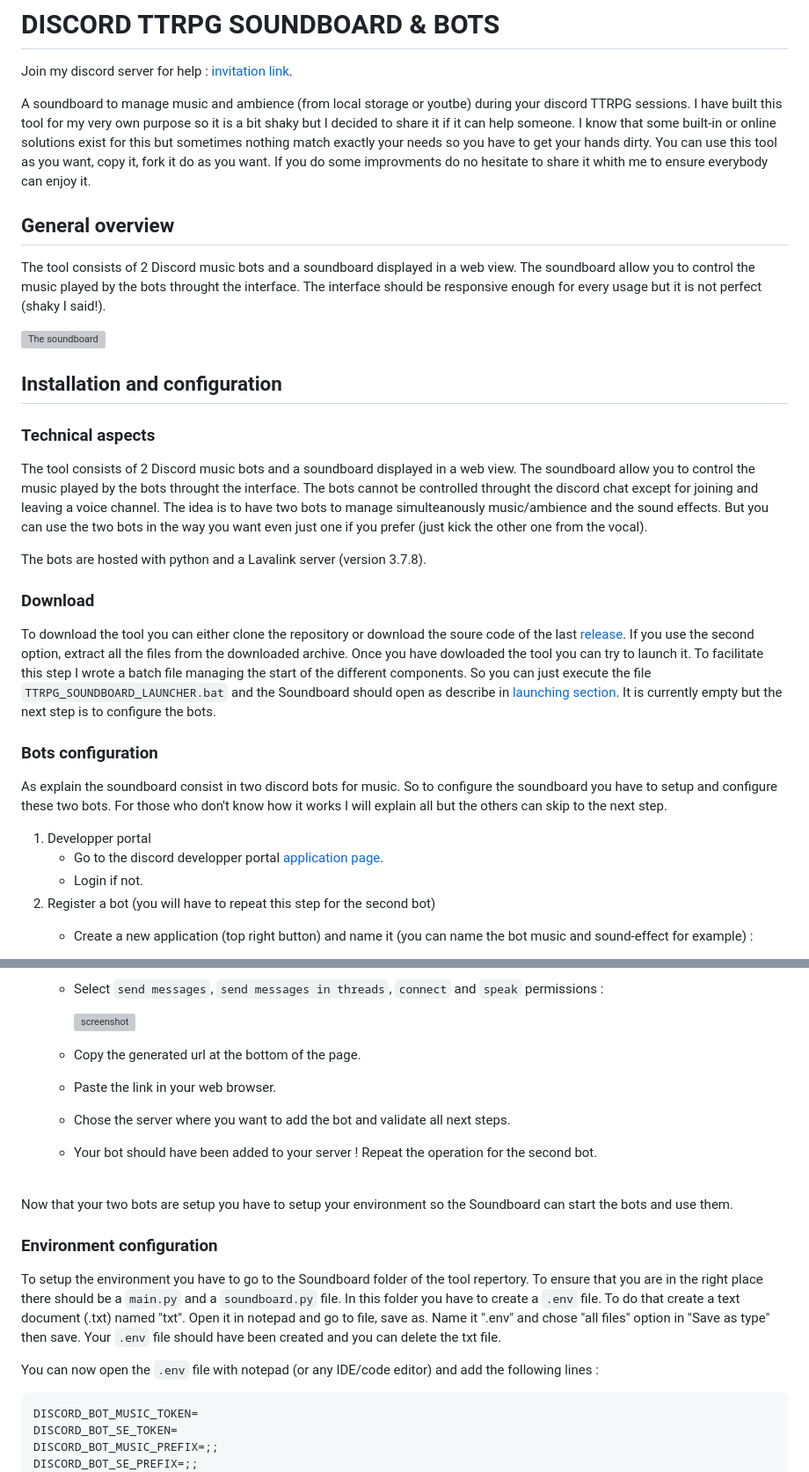
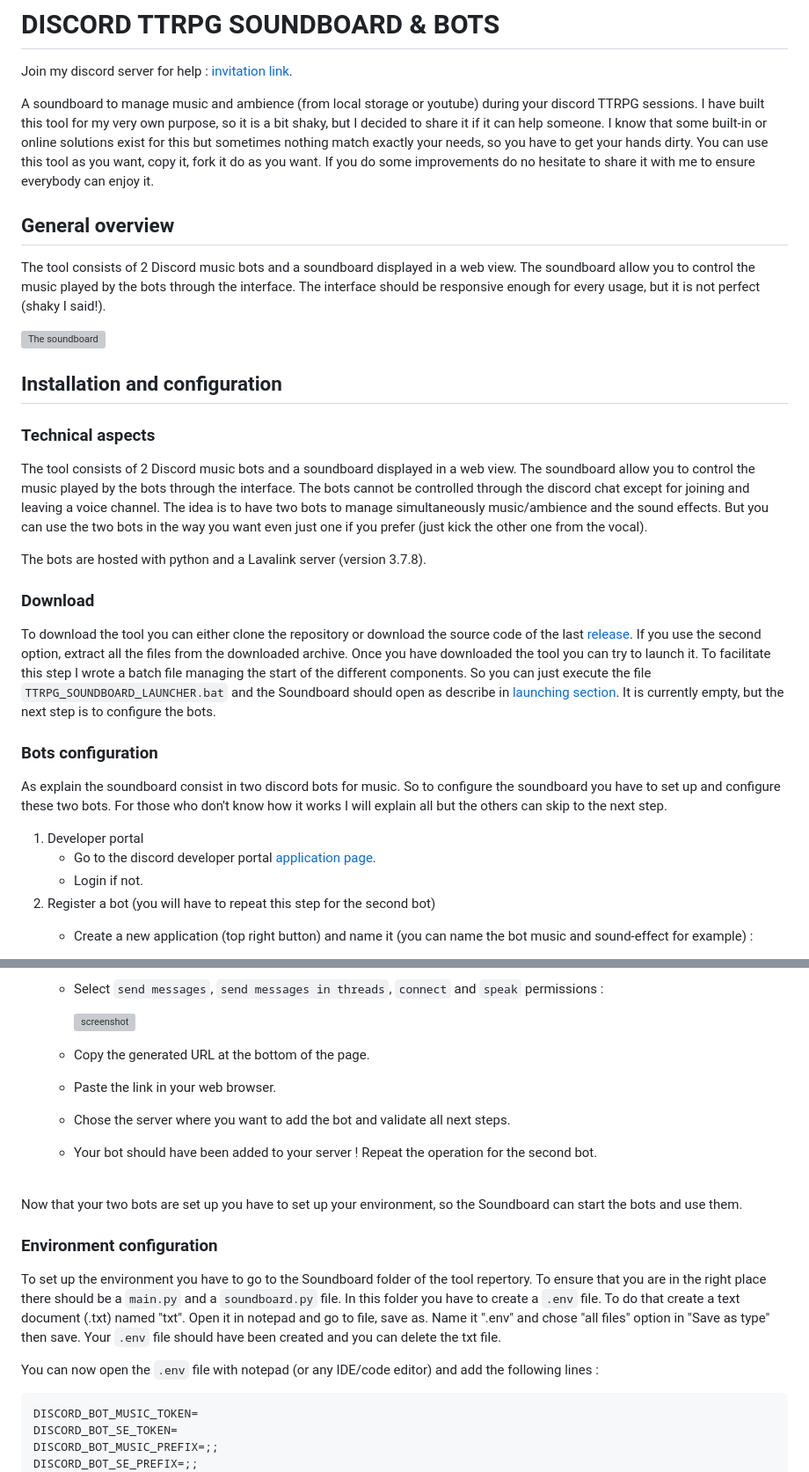
Before and after one commit to AurelienDellac/discord-ttrpg-soundboard, a Markdown page: README.md, 2 parts joined by grey strips. Shown at 88% size. Drawn GitHub-style; grey boxes are pictures that could not be loaded.

````diff
--- a/README.md
+++ b/README.md
@@ -1,28 +1,28 @@
 # DISCORD TTRPG SOUNDBOARD & BOTS
 Join my discord server for help : [invitation link](https://discord.gg/GGC4Jsc3pD).
 
-A soundboard to manage music and ambience (from local storage or youtbe) during your discord TTRPG sessions. I have built this tool for my very own purpose so it is a bit shaky but I decided to share it if it can help someone. I know that some built-in or online solutions exist for this but sometimes nothing match exactly your needs so you have to get your hands dirty. You can use this tool as you want, copy it, fork it do as you want. If you do some improvments do no hesitate to share it whith me to ensure everybody can enjoy it.
+A soundboard to manage music and ambience (from local storage or youtube) during your discord TTRPG sessions. I have built this tool for my very own purpose, so it is a bit shaky, but I decided to share it if it can help someone. I know that some built-in or online solutions exist for this but sometimes nothing match exactly your needs, so you have to get your hands dirty. You can use this tool as you want, copy it, fork it do as you want. If you do some improvements do no hesitate to share it with me to ensure everybody can enjoy it.
 
 ## General overview
-The tool consists of 2 Discord music bots and a soundboard displayed in a web view. The soundboard allow you to control the music played by the bots throught the interface. The interface should be responsive enough for every usage but it is not perfect (shaky I said!).
+The tool consists of 2 Discord music bots and a soundboard displayed in a web view. The soundboard allow you to control the music played by the bots through the interface. The interface should be responsive enough for every usage, but it is not perfect (shaky I said!).
 
 ![The soundboard](https://github.com/AurelienDellac/discord-ttrpg-soundboard/assets/33094417/c114ffbe-a0fa-43b5-b62d-e13f9e368f43)
 
 
 ## Installation and configuration
 ### Technical aspects
-The tool consists of 2 Discord music bots and a soundboard displayed in a web view. The soundboard allow you to control the music played by the bots throught the interface. The bots cannot be controlled throught the discord chat except for joining and leaving a voice channel. The idea is to have two bots to manage simulteanously music/ambience and the sound effects. But you can use the two bots in the way you want even just one if you prefer (just kick the other one from the vocal).
+The tool consists of 2 Discord music bots and a soundboard displayed in a web view. The soundboard allow you to control the music played by the bots through the interface. The bots cannot be controlled through the discord chat except for joining and leaving a voice channel. The idea is to have two bots to manage simultaneously music/ambience and the sound effects. But you can use the two bots in the way you want even just one if you prefer (just kick the other one from the vocal).
 
 The bots are hosted with python and a Lavalink server (version 3.7.8).
 
 ### Download
-To download the tool you can either clone the repository or download the soure code of the last [release](https://github.com/AurelienDellac/discord-ttrpg-soundboard/releases). If you use the second option, extract all the files from the downloaded archive. Once you have dowloaded the tool you can try to launch it. To facilitate this step I wrote a batch file managing the start of the different components. So you can just execute the file ``TTRPG_SOUNDBOARD_LAUNCHER.bat`` and the Soundboard should open as describe in [launching section](#launching). It is currently empty but the next step is to configure the bots.
+To download the tool you can either clone the repository or download the source code of the last [release](https://github.com/AurelienDellac/discord-ttrpg-soundboard/releases). If you use the second option, extract all the files from the downloaded archive. Once you have downloaded the tool you can try to launch it. To facilitate this step I wrote a batch file managing the start of the different components. So you can just execute the file ``TTRPG_SOUNDBOARD_LAUNCHER.bat`` and the Soundboard should open as describe in [launching section](#launching). It is currently empty, but the next step is to configure the bots.
 
 ### Bots configuration
-As explain the soundboard consist in two discord bots for music. So to configure the soundboard you have to setup and configure these two bots. For those who don't know how it works I will explain all but the others can skip to the next step.
+As explain the soundboard consist in two discord bots for music. So to configure the soundboard you have to set up and configure these two bots. For those who don't know how it works I will explain all but the others can skip to the next step.
 
-1. Developper portal
-   - Go to the discord developper portal [application page](https://discord.com/developers/applications).
+1. Developer portal
+   - Go to the discord developer portal [application page](https://discord.com/developers/applications).
    - Login if not.
 2. Register a bot (you will have to repeat this step for the second bot)
    - Create a new application (top right button) and name it (you can name the bot music and sound-effect for example) :
@@ -44,18 +44,18 @@ As explain the soundboard consist in two discord bots for music. So to configure
 
      ![screenshot](https://github.com/AurelienDellac/discord-ttrpg-soundboard/assets/33094417/3ad6e9bc-5f1f-41e7-ae05-6532b9119a39)
 
-   - Copy the generated url at the bottom of the page.
+   - Copy the generated URL at the bottom of the page.
    - Paste the link in your web browser.
    - Chose the server where you want to add the bot and validate all next steps.
    - Your bot should have been added to your server ! Repeat the operation for the second bot.
 
 <br/>
- Now that your two bots are setup you have to setup your environment so the Soundboard can start the bots and use them.
+ Now that your two bots are set up you have to set up your environment, so the Soundboard can start the bots and use them.
 
 ### Environment configuration
-To setup the environment you have to go to the Soundboard folder of the tool repertory. To ensure that you are in the right place there should be a ``main.py`` and a ``soundboard.py`` file. In this folder you have to create a ``.env`` file. To do that create a text document (.txt) named "txt". Open it in notepad and go to file, save as.  Name it ".env" and chose "all files" option in "Save as type" then save. Your ``.env`` file should have been created and you can delete the txt file.
+To set up the environment you have to go to the Soundboard folder of the tool repertory. To ensure that you are in the right place there should be a `main.py` and a `soundboard.py` file. In this folder you have to create a `.env` file. To do that create a text document (.txt) named "txt". Open it in notepad and go to file, save as.  Name it ".env" and chose "all files" option in "Save as type" then save. Your `.env` file should have been created and you can delete the txt file.
 
-You can now open the ``.env`` file with notepad (or any IDE/code editor) and add the following lines :
+You can now open the `.env` file with notepad (or any IDE/code editor) and add the following lines :
 
 ```env
 DISCORD_BOT_MUSIC_TOKEN=
````
Also changed, not shown: other parts of README.md (+12 -12 lines).
